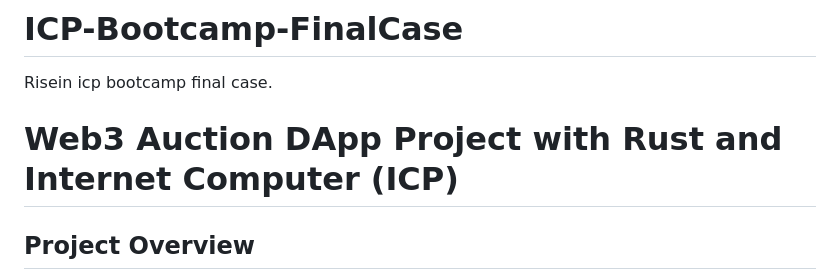
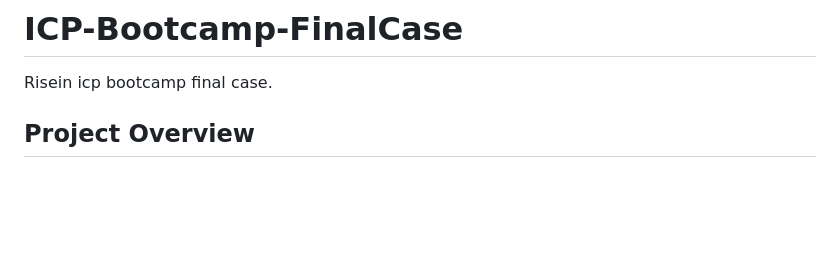
Before and after one commit to MelikeBolen1/ICP-Bootcamp-FinalCase, a Markdown page: README.md, the part around the change. Drawn GitHub-style; blank space fills up the shorter version.

```diff
--- a/README.md
+++ b/README.md
@@ -1,6 +1,5 @@
 # ICP-Bootcamp-FinalCase
 Risein icp bootcamp final case.
-# Web3 Auction DApp Project with Rust and Internet Computer (ICP)
 
 ## Project Overview
 
```
